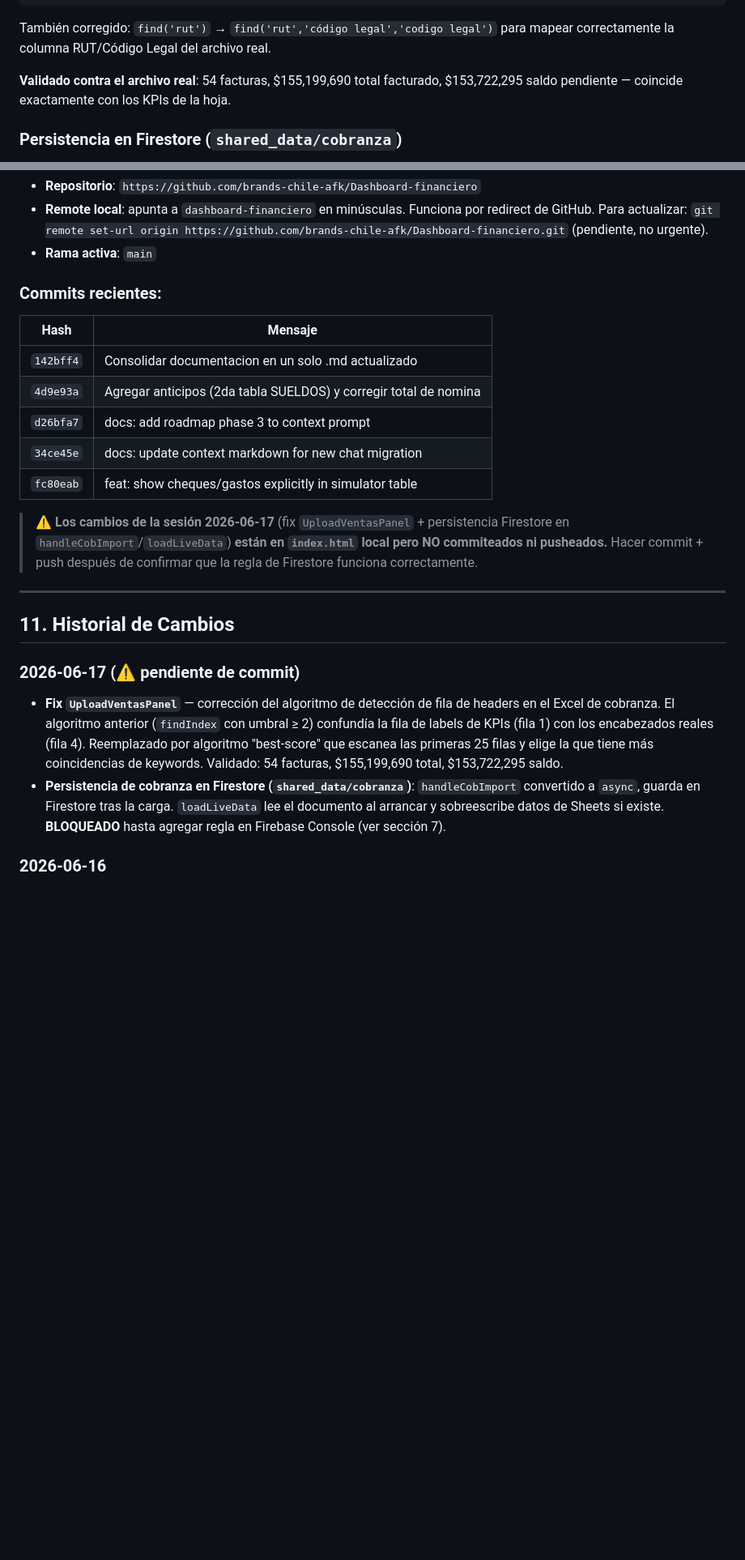
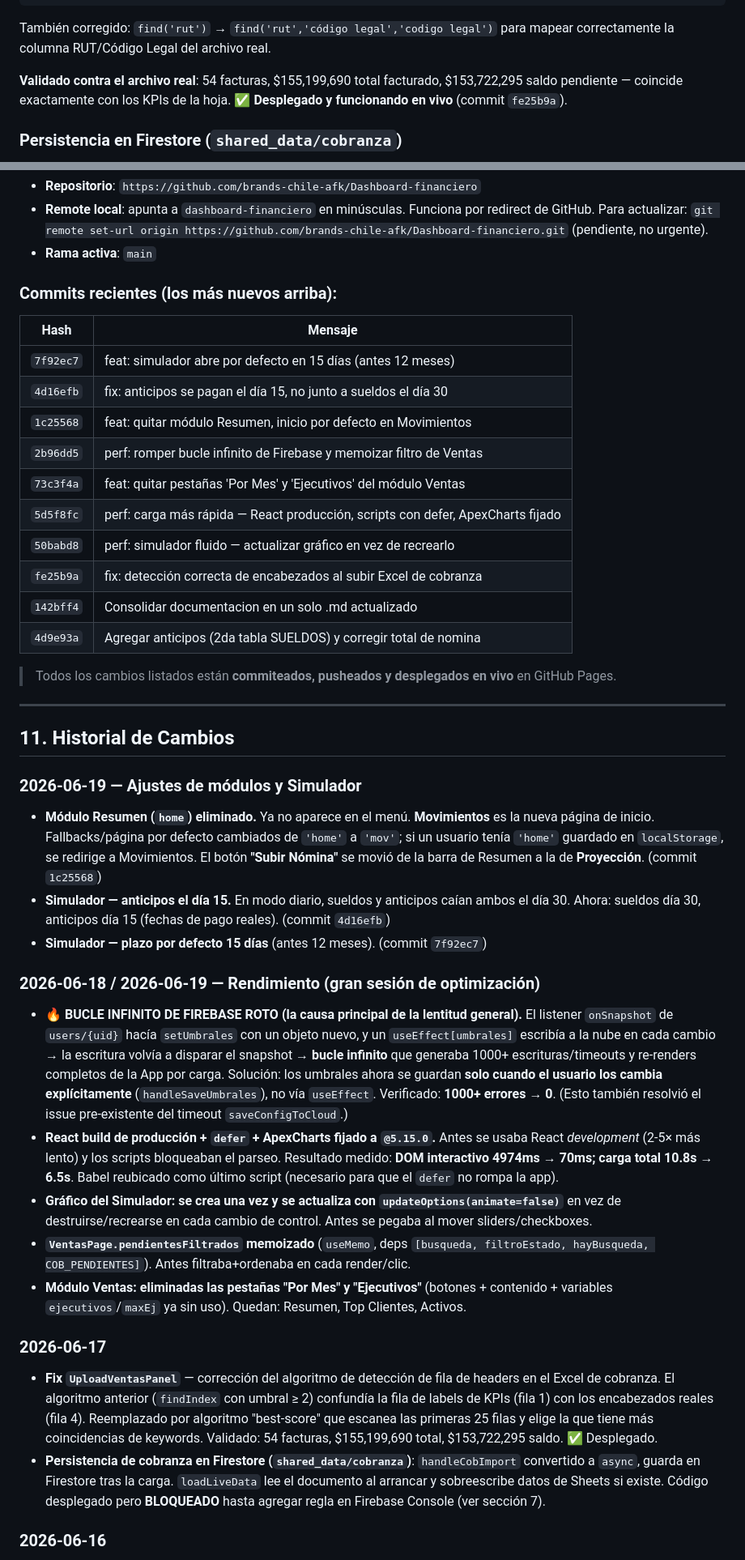
Before and after one commit to brands-chile-afk/Dashboard-financiero, a Markdown page: Documentacion_Final_Dashboard.md, 2 parts joined by grey strips. Shown at 81% size. Drawn GitHub-style; blank space fills up the shorter version.

Commit message:
docs: actualizar .md (Resumen eliminado, anticipos dia 15, plazo 15d por defecto)
Co-Authored-By: Claude Opus 4.8 <noreply@anthropic.com>

```diff
--- a/Documentacion_Final_Dashboard.md
+++ b/Documentacion_Final_Dashboard.md
@@ -198,7 +201,7 @@ if (bestScore < 2) headerRowIdx = 0;
 
 También corregido: `find('rut')` → `find('rut','código legal','codigo legal')` para mapear correctamente la columna RUT/Código Legal del archivo real.
 
-**Validado contra el archivo real**: 54 facturas, $155,199,690 total facturado, $153,722,295 saldo pendiente — coincide exactamente con los KPIs de la hoja.
+**Validado contra el archivo real**: 54 facturas, $155,199,690 total facturado, $153,722,295 saldo pendiente — coincide exactamente con los KPIs de la hoja. ✅ **Desplegado y funcionando en vivo** (commit `fe25b9a`).
 
 ### Persistencia en Firestore (`shared_data/cobranza`)
 
@@ -340,25 +343,42 @@ Dashboard financiero/
 - **Remote local**: apunta a `dashboard-financiero` en minúsculas. Funciona por redirect de GitHub. Para actualizar: `git remote set-url origin https://github.com/brands-chile-afk/Dashboard-financiero.git` (pendiente, no urgente).
 - **Rama activa**: `main`
 
-### Commits recientes:
+### Commits recientes (los más nuevos arriba):
 
-| Hash      | Mensaje                                                             |
-|-----------|---------------------------------------------------------------------|
-| `142bff4` | Consolidar documentacion en un solo .md actualizado                |
-| `4d9e93a` | Agregar anticipos (2da tabla SUELDOS) y corregir total de nomina   |
-| `d26bfa7` | docs: add roadmap phase 3 to context prompt                        |
-| `34ce45e` | docs: update context markdown for new chat migration               |
-| `fc80eab` | feat: show cheques/gastos explicitly in simulator table            |
+| Hash      | Mensaje                                                                       |
+|-----------|-------------------------------------------------------------------------------|
+| `7f92ec7` | feat: simulador abre por defecto en 15 días (antes 12 meses)                 |
+| `4d16efb` | fix: anticipos se pagan el día 15, no junto a sueldos el día 30              |
+| `1c25568` | feat: quitar módulo Resumen, inicio por defecto en Movimientos               |
+| `2b96dd5` | perf: romper bucle infinito de Firebase y memoizar filtro de Ventas          |
+| `73c3f4a` | feat: quitar pestañas 'Por Mes' y 'Ejecutivos' del módulo Ventas             |
+| `5d5f8fc` | perf: carga más rápida — React producción, scripts con defer, ApexCharts fijado |
+| `50babd8` | perf: simulador fluido — actualizar gráfico en vez de recrearlo              |
+| `fe25b9a` | fix: detección correcta de encabezados al subir Excel de cobranza            |
+| `142bff4` | Consolidar documentacion en un solo .md actualizado                          |
+| `4d9e93a` | Agregar anticipos (2da tabla SUELDOS) y corregir total de nomina             |
 
-> ⚠️ **Los cambios de la sesión 2026-06-17** (fix `UploadVentasPanel` + persistencia Firestore en `handleCobImport`/`loadLiveData`) **están en `index.html` local pero NO commiteados ni pusheados.** Hacer commit + push después de confirmar que la regla de Firestore funciona correctamente.
+> Todos los cambios listados están **commiteados, pusheados y desplegados en vivo** en GitHub Pages.
 
 ---
 
 ## 11. Historial de Cambios
 
-### 2026-06-17 (⚠️ pendiente de commit)
-- **Fix `UploadVentasPanel`** — corrección del algoritmo de detección de fila de headers en el Excel de cobranza. El algoritmo anterior (`findIndex` con umbral ≥ 2) confundía la fila de labels de KPIs (fila 1) con los encabezados reales (fila 4). Reemplazado por algoritmo "best-score" que escanea las primeras 25 filas y elige la que tiene más coincidencias de keywords. Validado: 54 facturas, $155,199,690 total, $153,722,295 saldo.
-- **Persistencia de cobranza en Firestore (`shared_data/cobranza`)**: `handleCobImport` convertido a `async`, guarda en Firestore tras la carga. `loadLiveData` lee el documento al arrancar y sobreescribe datos de Sheets si existe. **BLOQUEADO** hasta agregar regla en Firebase Console (ver sección 7).
+### 2026-06-19 — Ajustes de módulos y Simulador
+- **Módulo Resumen (`home`) eliminado.** Ya no aparece en el menú. **Movimientos** es la nueva página de inicio. Fallbacks/página por defecto cambiados de `'home'` a `'mov'`; si un usuario tenía `'home'` guardado en `localStorage`, se redirige a Movimientos. El botón **"Subir Nómina"** se movió de la barra de Resumen a la de **Proyección**. (commit `1c25568`)
+- **Simulador — anticipos el día 15.** En modo diario, sueldos y anticipos caían ambos el día 30. Ahora: sueldos día 30, anticipos día 15 (fechas de pago reales). (commit `4d16efb`)
+- **Simulador — plazo por defecto 15 días** (antes 12 meses). (commit `7f92ec7`)
+
+### 2026-06-18 / 2026-06-19 — Rendimiento (gran sesión de optimización)
+- **🔥 BUCLE INFINITO DE FIREBASE ROTO (la causa principal de la lentitud general).** El listener `onSnapshot` de `users/{uid}` hacía `setUmbrales` con un objeto nuevo, y un `useEffect[umbrales]` escribía a la nube en cada cambio → la escritura volvía a disparar el snapshot → **bucle infinito** que generaba 1000+ escrituras/timeouts y re-renders completos de la App por carga. Solución: los umbrales ahora se guardan **solo cuando el usuario los cambia explícitamente** (`handleSaveUmbrales`), no vía `useEffect`. Verificado: **1000+ errores → 0**. (Esto también resolvió el issue pre-existente del timeout `saveConfigToCloud`.)
+- **React build de producción + `defer` + ApexCharts fijado a `@5.15.0`.** Antes se usaba React *development* (2-5× más lento) y los scripts bloqueaban el parseo. Resultado medido: **DOM interactivo 4974ms → 70ms; carga total 10.8s → 6.5s**. Babel reubicado como último script (necesario para que el `defer` no rompa la app).
+- **Gráfico del Simulador: se crea una vez y se actualiza con `updateOptions(animate=false)`** en vez de destruirse/recrearse en cada cambio de control. Antes se pegaba al mover sliders/checkboxes.
+- **`VentasPage.pendientesFiltrados` memoizado** (`useMemo`, deps `[busqueda, filtroEstado, hayBusqueda, COB_PENDIENTES]`). Antes filtraba+ordenaba en cada render/clic.
+- **Módulo Ventas: eliminadas las pestañas "Por Mes" y "Ejecutivos"** (botones + contenido + variables `ejecutivos`/`maxEj` ya sin uso). Quedan: Resumen, Top Clientes, Activos.
+
+### 2026-06-17
+- **Fix `UploadVentasPanel`** — corrección del algoritmo de detección de fila de headers en el Excel de cobranza. El algoritmo anterior (`findIndex` con umbral ≥ 2) confundía la fila de labels de KPIs (fila 1) con los encabezados reales (fila 4). Reemplazado por algoritmo "best-score" que escanea las primeras 25 filas y elige la que tiene más coincidencias de keywords. Validado: 54 facturas, $155,199,690 total, $153,722,295 saldo. ✅ Desplegado.
+- **Persistencia de cobranza en Firestore (`shared_data/cobranza`)**: `handleCobImport` convertido a `async`, guarda en Firestore tras la carga. `loadLiveData` lee el documento al arrancar y sobreescribe datos de Sheets si existe. Código desplegado pero **BLOQUEADO** hasta agregar regla en Firebase Console (ver sección 7).
 
 ### 2026-06-16
 - **Anticipos (2da tabla SUELDOS)**: soporte completo — parsing automático de la 2da tabla de la hoja SUELDOS, componente `AnticiposSectionCard`, KPI "Anticipos del Mes", incluido como egreso en Simulador y Analista IA. Checkbox del simulador renombrado a "Remuneraciones (Sueldos + Anticipos)".
```
Also changed, not shown: other parts of Documentacion_Final_Dashboard.md (+33 -10 lines).
